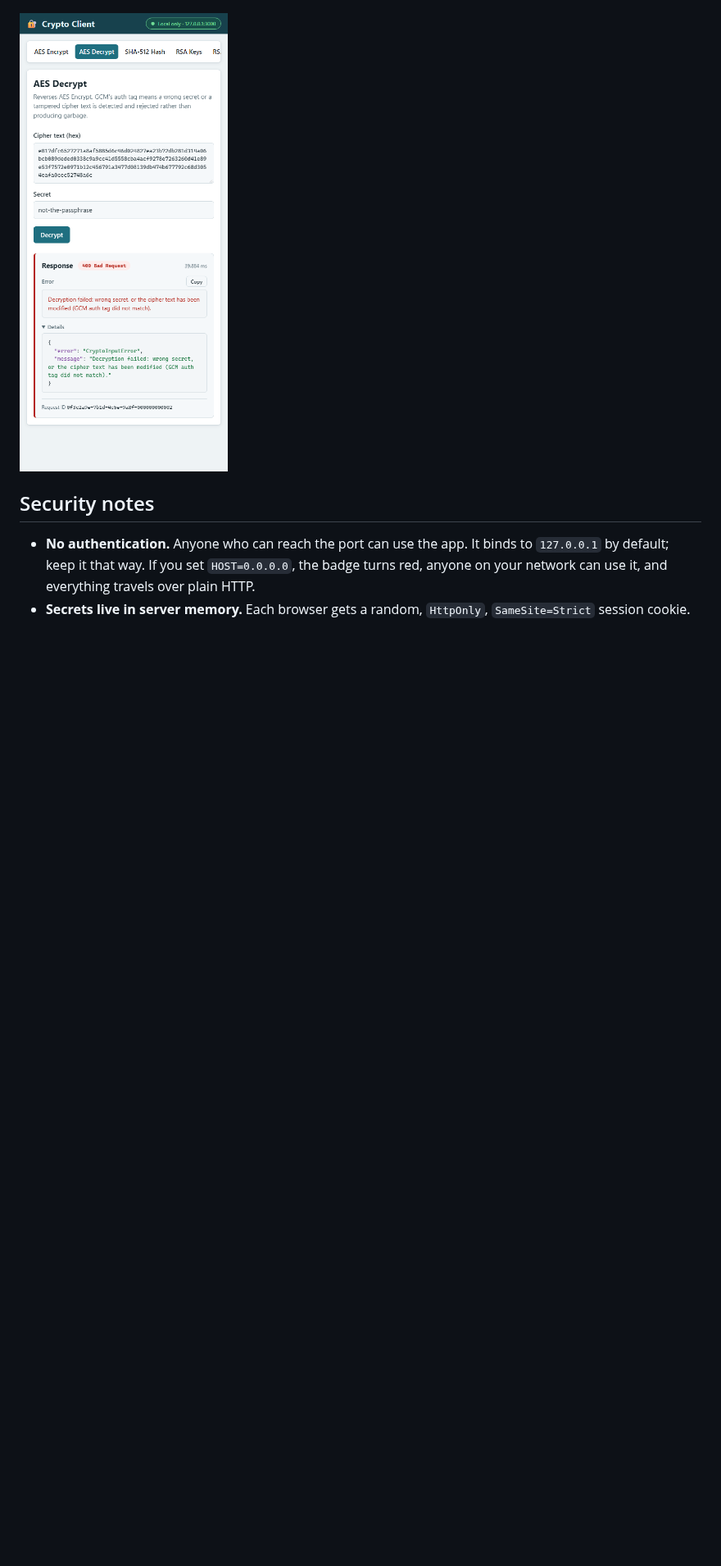
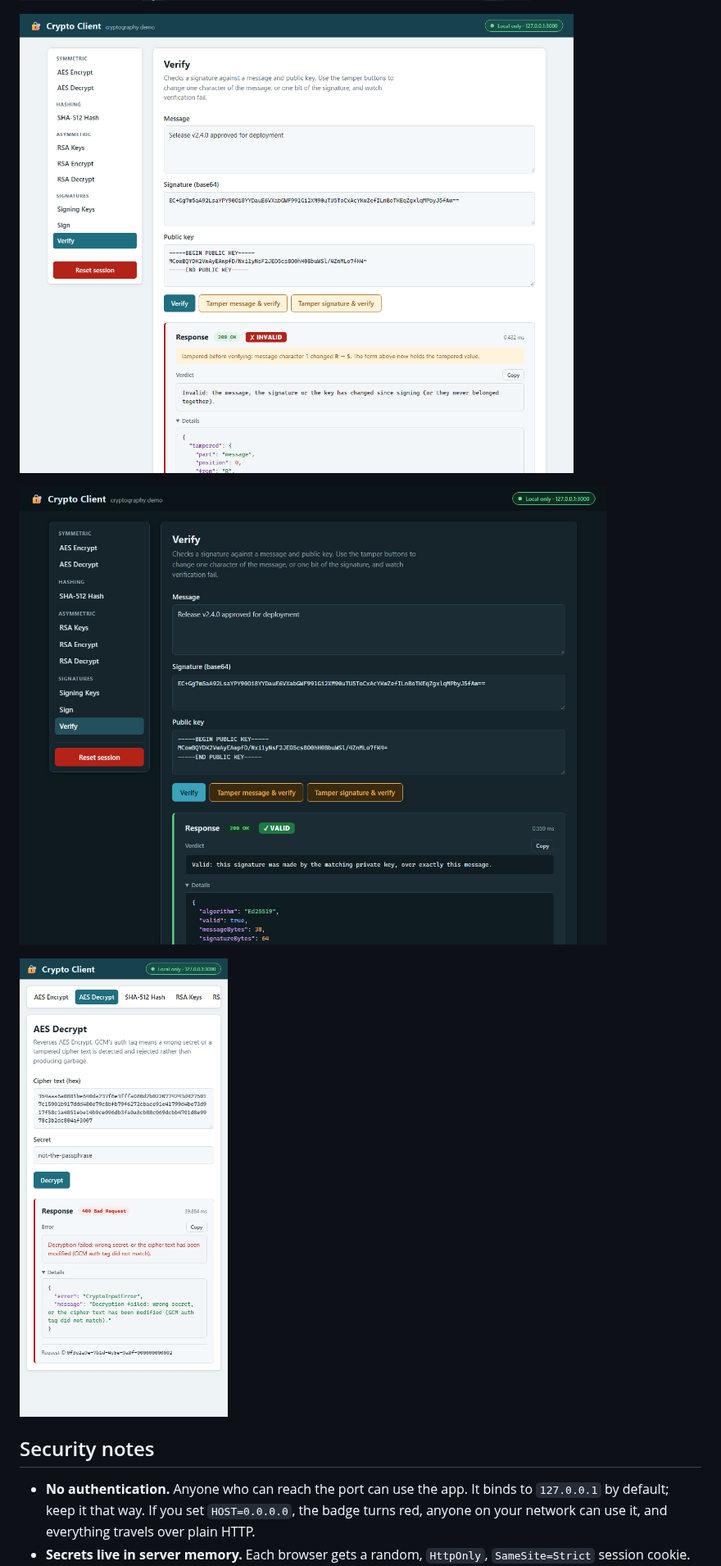
Before and after one commit to ajyounguk/crypto-client, a Markdown page: README.md, the part around one of its changes. Shown at 82% size. Drawn GitHub-style; pictures changed too: screenshots/aes-decrypt-narrow.png, screenshots/rsa-keys-dark.png, screenshots/verify-tampered-light.png (added); blank space fills up the shorter version.

```diff
--- a/README.md
+++ b/README.md
@@ -54,6 +57,10 @@ The badge at the top right shows who can reach the server:
 - The response panel footer shows the request ID. Unexpected server errors show the same ID, and it matches the server log line.
 
 ![RSA Keys in the dark theme](screenshots/rsa-keys-dark.png)
+
+![Verify after tampering with the message: INVALID](screenshots/verify-tampered-light.png)
+
+![Verify with an untouched signature: VALID, dark theme](screenshots/verify-valid-dark.png)
 
 <img src="screenshots/aes-decrypt-narrow.png" alt="AES Decrypt on a narrow screen, showing a wrong-secret error" width="320">
 
```
Also changed, not shown: other parts of README.md (+10 -7 lines), screenshots/aes-encrypt-light.png, 10 other files.
